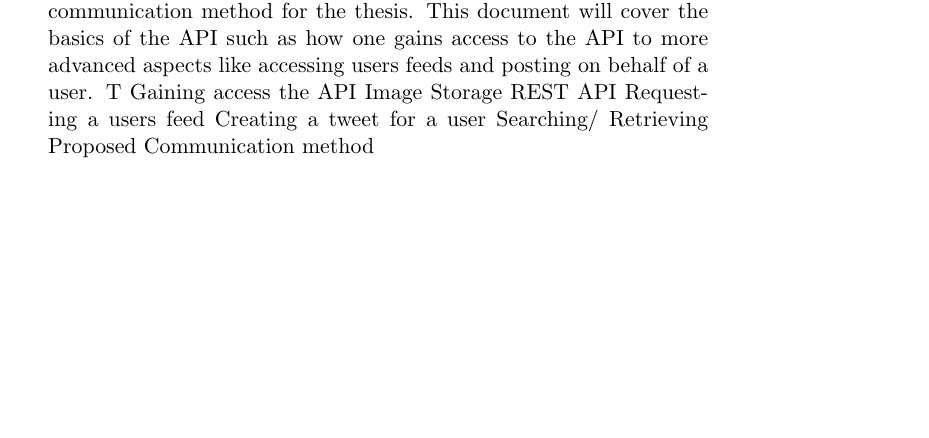
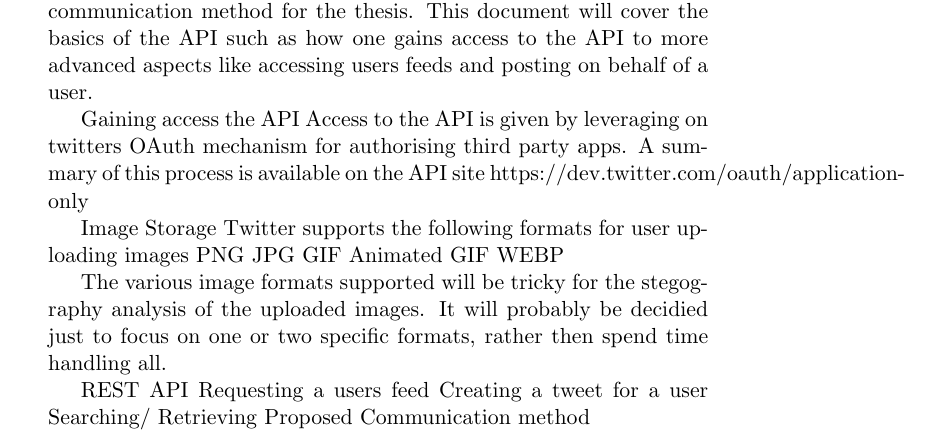
Before and after one commit to tmccartan/ASE-Thesis, a LaTeX paper (documentation/research/twitter/Forensic Twitter Analysis.tex): part of page 1 of 2, cut so that both start at the same text, the shorter picture padded with empty space. Compiled offline with pdfLaTeX.

Commit message:
Update Forensic Twitter Analysis.tex

```diff
--- a/documentation/research/twitter/Forensic Twitter Analysis.tex
+++ b/documentation/research/twitter/Forensic Twitter Analysis.tex
@@ -29,9 +29,22 @@
 
   Intent
 
-  The purpose of this article is to find out the capability of the twitter API and how suitable it will be for acting as the storage and communication method for the thesis. This document will cover the basics of the API such as how one gains access to the API to more advanced aspects like accessing users feeds and posting on behalf of a user. T
+  The purpose of this article is to find out the capability of the twitter API and how suitable it will be for acting as the storage and communication method for the thesis. This document will cover the basics of the API such as how one gains access to the API to more advanced aspects like accessing users feeds and posting on behalf of a user.
+
   Gaining access the API
+  Access to the API is given by leveraging on twitters OAuth mechanism for authorising third party apps. A summary of this process is available on the API site
+  https://dev.twitter.com/oauth/application-only
+
   Image Storage
+  Twitter supports the following formats for user uploading images
+  PNG
+  JPG
+  GIF
+  Animated GIF
+  WEBP
+
+    The various image formats supported will be tricky for the stegography analysis of the uploaded images. It will    probably be decidied just to focus on one or two specific formats, rather then spend time handling all.
+
   REST API
     Requesting a users feed
     Creating a tweet for a user
```
